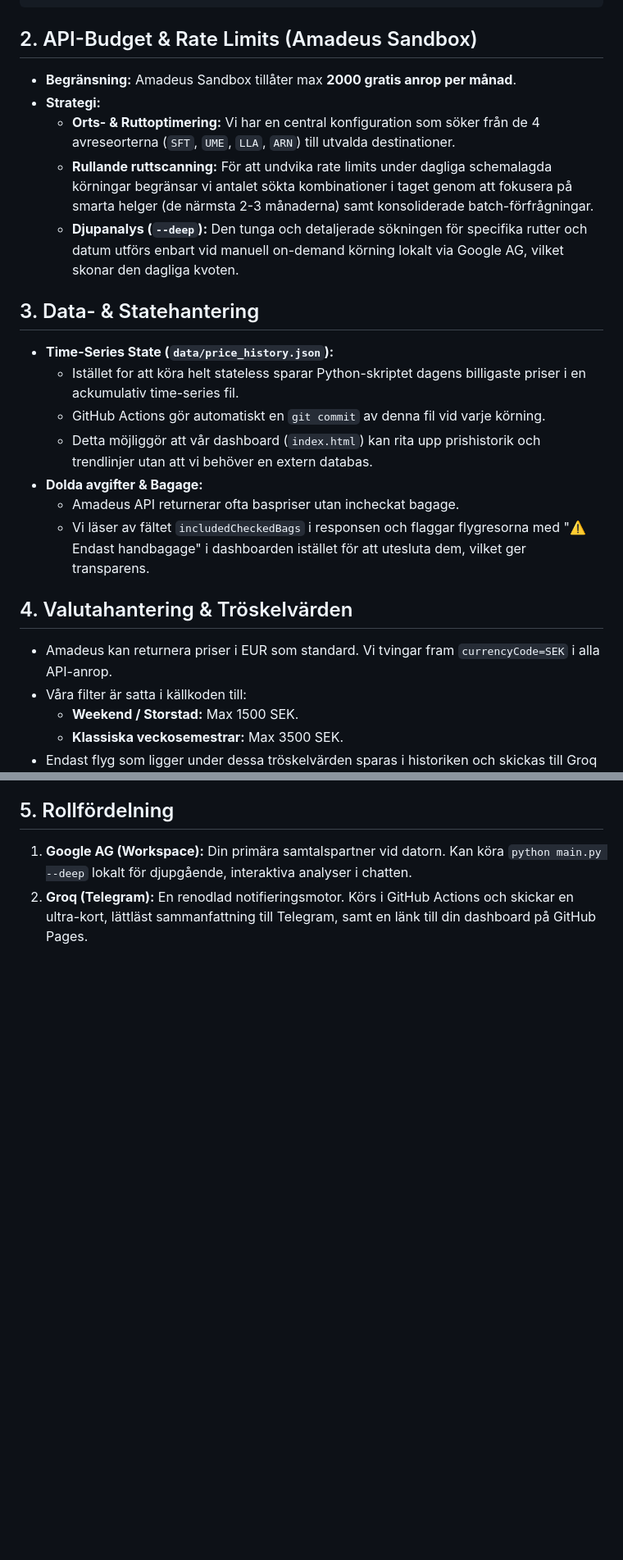
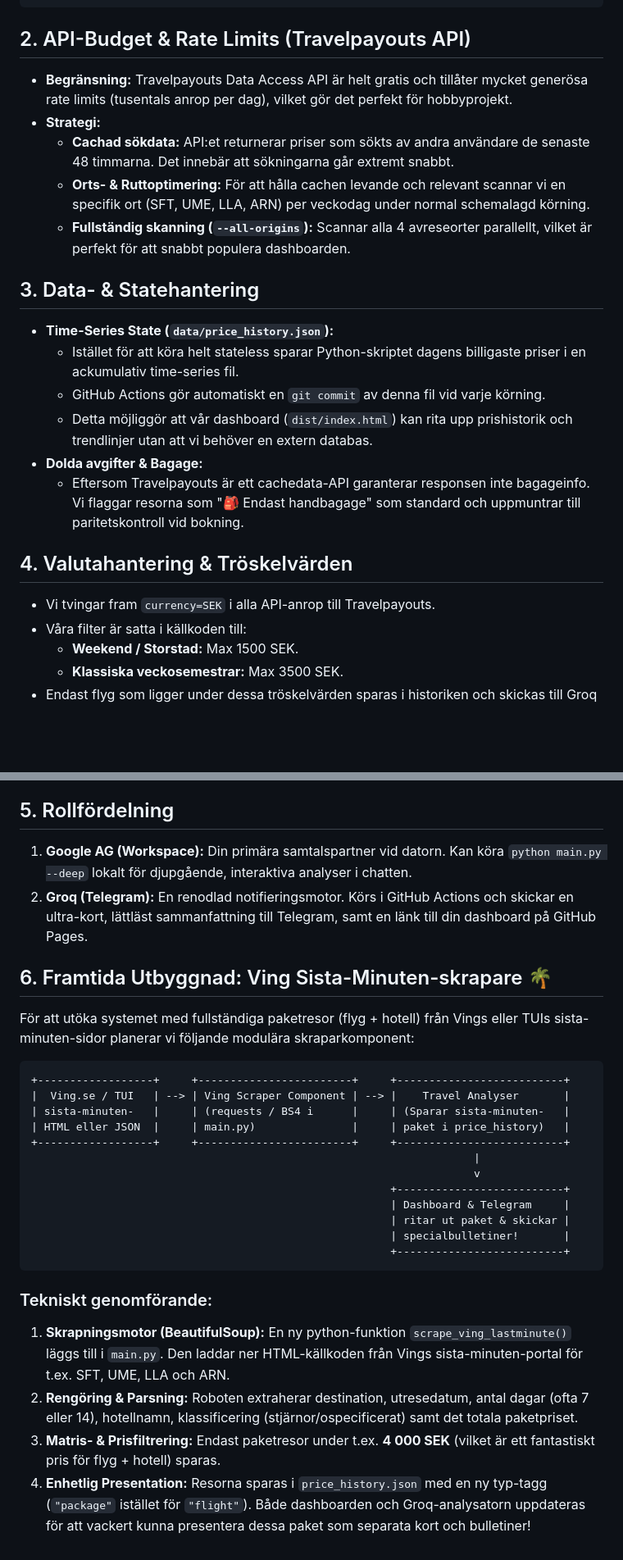
Before and after one commit to dankar120-design/Travel_Analyser, a Markdown page: ARCHITECTURE.md, 2 parts joined by grey strips. Shown at 82% size. Drawn GitHub-style; blank space fills up the shorter version.

Commit message:
docs: uppdatera arkitektur med Travelpayouts och sista-minuten-skiss for Ving

````diff
--- a/ARCHITECTURE.md
+++ b/ARCHITECTURE.md
@@ -26,27 +26,26 @@ Reseanalysatorn är ett serverlöst, automatiserat system som körs via GitHub A
 +-------------------------------------------------------------+
 ```
 
-## 2. API-Budget & Rate Limits (Amadeus Sandbox)
+## 2. API-Budget & Rate Limits (Travelpayouts API)
 
-*   **Begränsning:** Amadeus Sandbox tillåter max **2000 gratis anrop per månad**.
+*   **Begränsning:** Travelpayouts Data Access API är helt gratis och tillåter mycket generösa rate limits (tusentals anrop per dag), vilket gör det perfekt för hobbyprojekt.
 *   **Strategi:**
-    *   **Orts- & Ruttoptimering:** Vi har en central konfiguration som söker från de 4 avreseorterna (`SFT`, `UME`, `LLA`, `ARN`) till utvalda destinationer.
-    *   **Rullande ruttscanning:** För att undvika rate limits under dagliga schemalagda körningar begränsar vi antalet sökta kombinationer i taget genom att fokusera på smarta helger (de närmsta 2-3 månaderna) samt konsoliderade batch-förfrågningar.
-    *   **Djupanalys (`--deep`):** Den tunga och detaljerade sökningen för specifika rutter och datum utförs enbart vid manuell on-demand körning lokalt via Google AG, vilket skonar den dagliga kvoten.
+    *   **Cachad sökdata:** API:et returnerar priser som sökts av andra användare de senaste 48 timmarna. Det innebär att sökningarna går extremt snabbt.
+    *   **Orts- & Ruttoptimering:** För att hålla cachen levande och relevant scannar vi en specifik ort (SFT, UME, LLA, ARN) per veckodag under normal schemalagd körning.
+    *   **Fullständig skanning (`--all-origins`):** Scannar alla 4 avreseorter parallellt, vilket är perfekt för att snabbt populera dashboarden.
 
 ## 3. Data- & Statehantering
 
 *   **Time-Series State (`data/price_history.json`):**
-    *   Istället for att köra helt stateless sparar Python-skriptet dagens billigaste priser i en ackumulativ time-series fil.
+    *   Istället för att köra helt stateless sparar Python-skriptet dagens billigaste priser i en ackumulativ time-series fil.
     *   GitHub Actions gör automatiskt en `git commit` av denna fil vid varje körning.
-    *   Detta möjliggör att vår dashboard (`index.html`) kan rita upp prishistorik och trendlinjer utan att vi behöver en extern databas.
+    *   Detta möjliggör att vår dashboard (`dist/index.html`) kan rita upp prishistorik och trendlinjer utan att vi behöver en extern databas.
 *   **Dolda avgifter & Bagage:**
-    *   Amadeus API returnerar ofta baspriser utan incheckat bagage.
-    *   Vi läser av fältet `includedCheckedBags` i responsen och flaggar flygresorna med "⚠️ Endast handbagage" i dashboarden istället för att utesluta dem, vilket ger transparens.
+    *   Eftersom Travelpayouts är ett cachedata-API garanterar responsen inte bagageinfo. Vi flaggar resorna som "🎒 Endast handbagage" som standard och uppmuntrar till paritetskontroll vid bokning.
 
 ## 4. Valutahantering & Tröskelvärden
 
-*   Amadeus kan returnera priser i EUR som standard. Vi tvingar fram `currencyCode=SEK` i alla API-anrop.
+*   Vi tvingar fram `currency=SEK` i alla API-anrop till Travelpayouts.
 *   Våra filter är satta i källkoden till:
     *   **Weekend / Storstad:** Max 1500 SEK.
     *   **Klassiska veckosemestrar:** Max 3500 SEK.
@@ -56,3 +55,28 @@ Reseanalysatorn är ett serverlöst, automatiserat system som körs via GitHub A
 
 1.  **Google AG (Workspace):** Din primära samtalspartner vid datorn. Kan köra `python main.py --deep` lokalt för djupgående, interaktiva analyser i chatten.
 2.  **Groq (Telegram):** En renodlad notifieringsmotor. Körs i GitHub Actions och skickar en ultra-kort, lättläst sammanfattning till Telegram, samt en länk till din dashboard på GitHub Pages.
+
+## 6. Framtida Utbyggnad: Ving Sista-Minuten-skrapare 🌴
+
+För att utöka systemet med fullständiga paketresor (flyg + hotell) från Vings eller TUIs sista-minuten-sidor planerar vi följande modulära skraparkomponent:
+
+```
++------------------+     +------------------------+     +--------------------------+
+|  Ving.se / TUI   | --> | Ving Scraper Component | --> |    Travel Analyser       |
+| sista-minuten-   |     | (requests / BS4 i      |     | (Sparar sista-minuten-   |
+| HTML eller JSON  |     | main.py)               |     | paket i price_history)   |
++------------------+     +------------------------+     +--------------------------+
+                                                                     |
+                                                                     v
+                                                        +--------------------------+
+                                                        | Dashboard & Telegram     |
+                                                        | ritar ut paket & skickar |
+                                                        | specialbulletiner!       |
+                                                        +--------------------------+
+```
+
+### Tekniskt genomförande:
+1.  **Skrapningsmotor (BeautifulSoup):** En ny python-funktion `scrape_ving_lastminute()` läggs till i `main.py`. Den laddar ner HTML-källkoden från Vings sista-minuten-portal för t.ex. SFT, UME, LLA och ARN.
+2.  **Rengöring & Parsning:** Roboten extraherar destination, utresedatum, antal dagar (ofta 7 eller 14), hotellnamn, klassificering (stjärnor/ospecificerat) samt det totala paketpriset.
+3.  **Matris- & Prisfiltrering:** Endast paketresor under t.ex. **4 000 SEK** (vilket är ett fantastiskt pris för flyg + hotell) sparas.
+4.  **Enhetlig Presentation:** Resorna sparas i `price_history.json` med en ny typ-tagg (`"package"` istället för `"flight"`). Både dashboarden och Groq-analysatorn uppdateras för att vackert kunna presentera dessa paket som separata kort och bulletiner!
````
